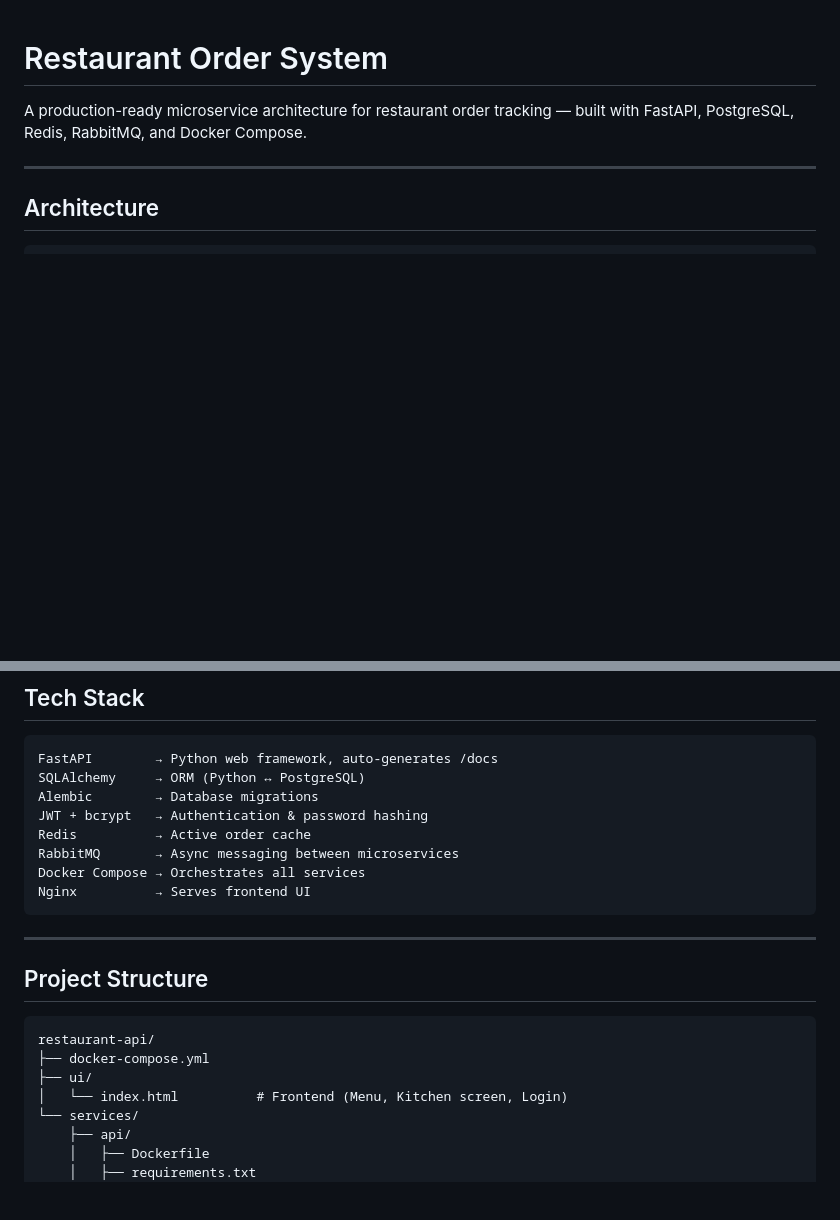
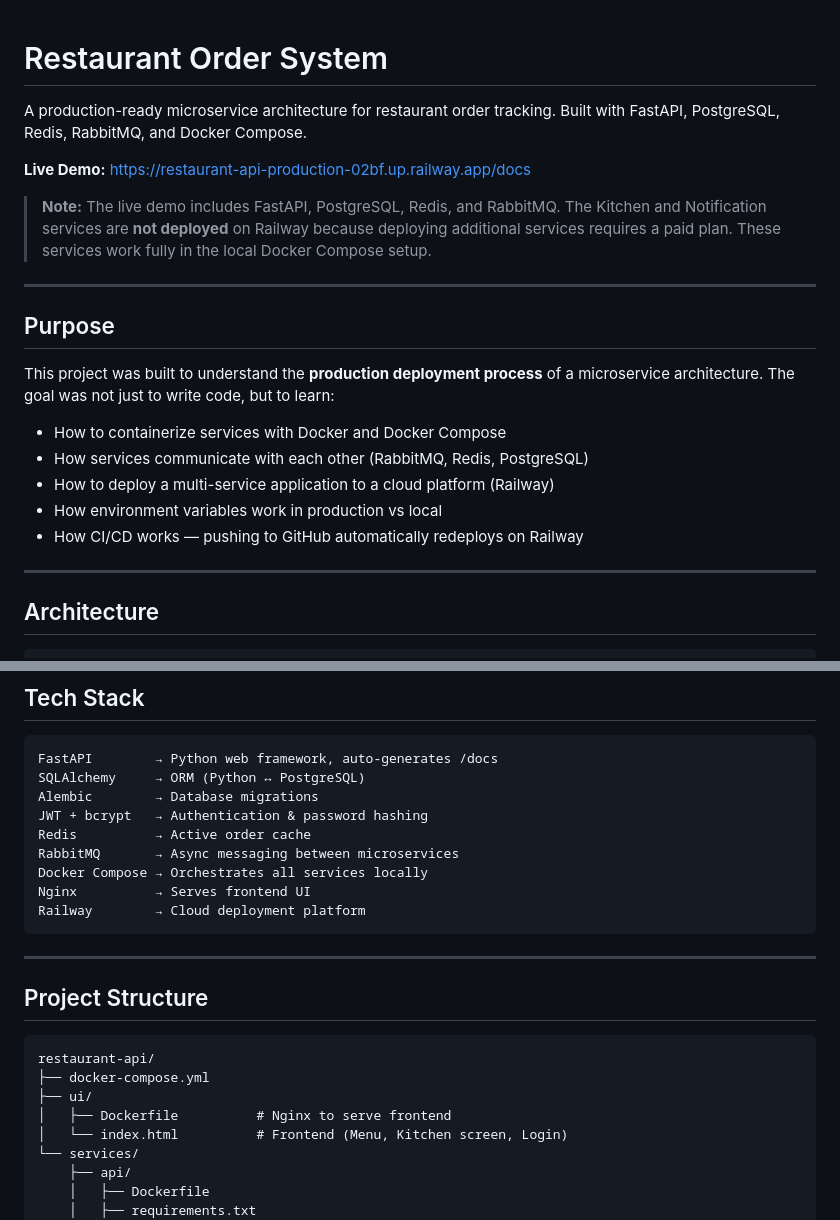
Before and after one commit to orken13/restaurant-api, a Markdown page: README.md, 2 parts joined by grey strips. GitHub-like rendering; blank space fills up the shorter version.

````diff
--- a/README.md
+++ b/README.md
@@ -1,6 +1,23 @@
 # Restaurant Order System
 
-A production-ready microservice architecture for restaurant order tracking — built with FastAPI, PostgreSQL, Redis, RabbitMQ, and Docker Compose.
+A production-ready microservice architecture for restaurant order tracking.
+Built with FastAPI, PostgreSQL, Redis, RabbitMQ, and Docker Compose.
+
+**Live Demo:** https://restaurant-api-production-02bf.up.railway.app/docs
+
+> **Note:** The live demo includes FastAPI, PostgreSQL, Redis, and RabbitMQ. The Kitchen and Notification services are **not deployed** on Railway because deploying additional services requires a paid plan. These services work fully in the local Docker Compose setup.
+
+---
+
+## Purpose
+
+This project was built to understand the **production deployment process** of a microservice architecture. The goal was not just to write code, but to learn:
+
+- How to containerize services with Docker and Docker Compose
+- How services communicate with each other (RabbitMQ, Redis, PostgreSQL)
+- How to deploy a multi-service application to a cloud platform (Railway)
+- How environment variables work in production vs local
+- How CI/CD works — pushing to GitHub automatically redeploys on Railway
 
 ---
 
@@ -71,8 +88,9 @@ Alembic        → Database migrations
 JWT + bcrypt   → Authentication & password hashing
 Redis          → Active order cache
 RabbitMQ       → Async messaging between microservices
-Docker Compose → Orchestrates all services
+Docker Compose → Orchestrates all services locally
 Nginx          → Serves frontend UI
+Railway        → Cloud deployment platform
 ```
 
 ---
@@ -83,6 +101,7 @@ Nginx          → Serves frontend UI
 restaurant-api/
 ├── docker-compose.yml
 ├── ui/
+│   ├── Dockerfile          # Nginx to serve frontend
 │   └── index.html          # Frontend (Menu, Kitchen screen, Login)
 └── services/
     ├── api/
````
Also changed, not shown: other parts of README.md (+50 -1 lines).
